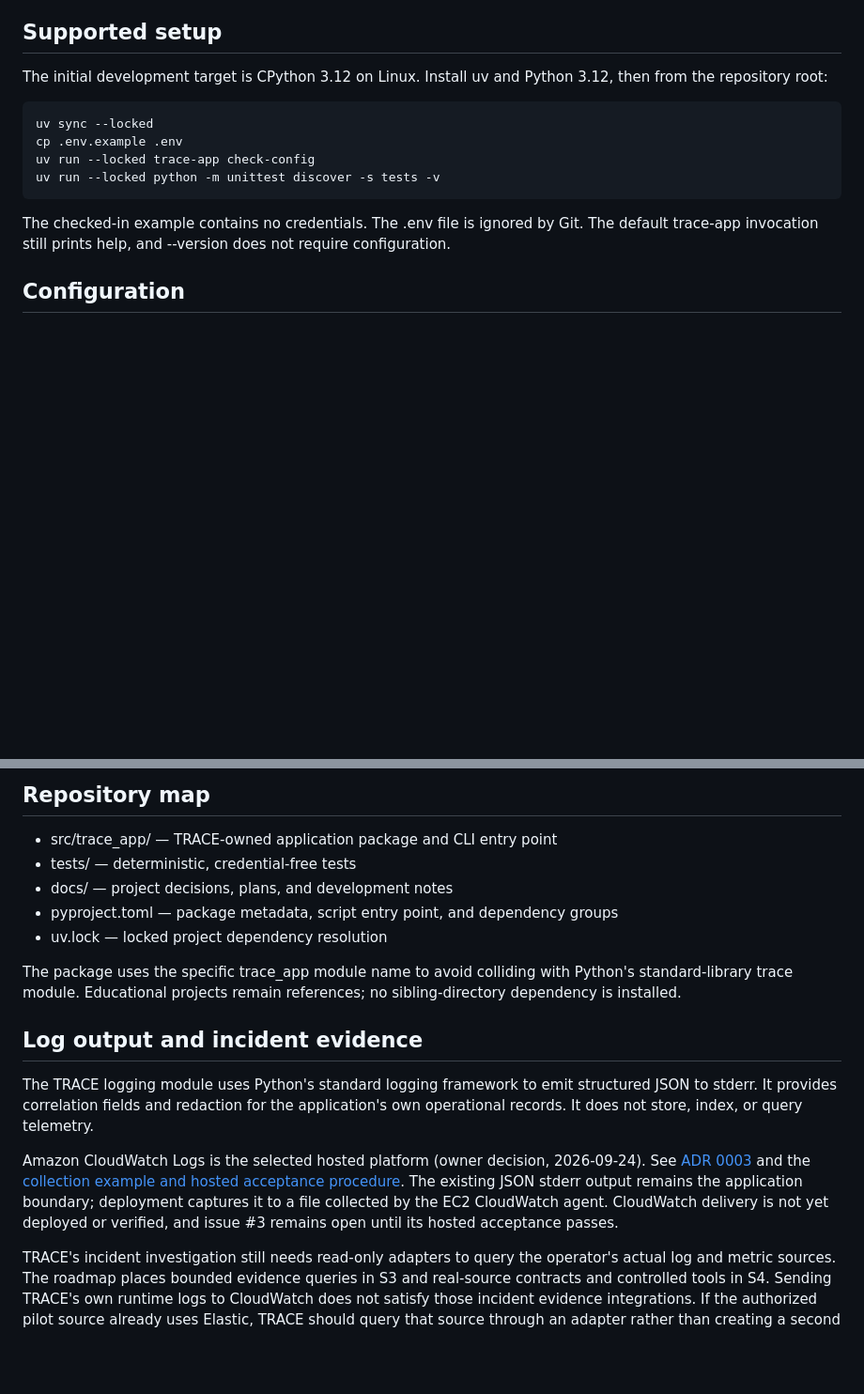
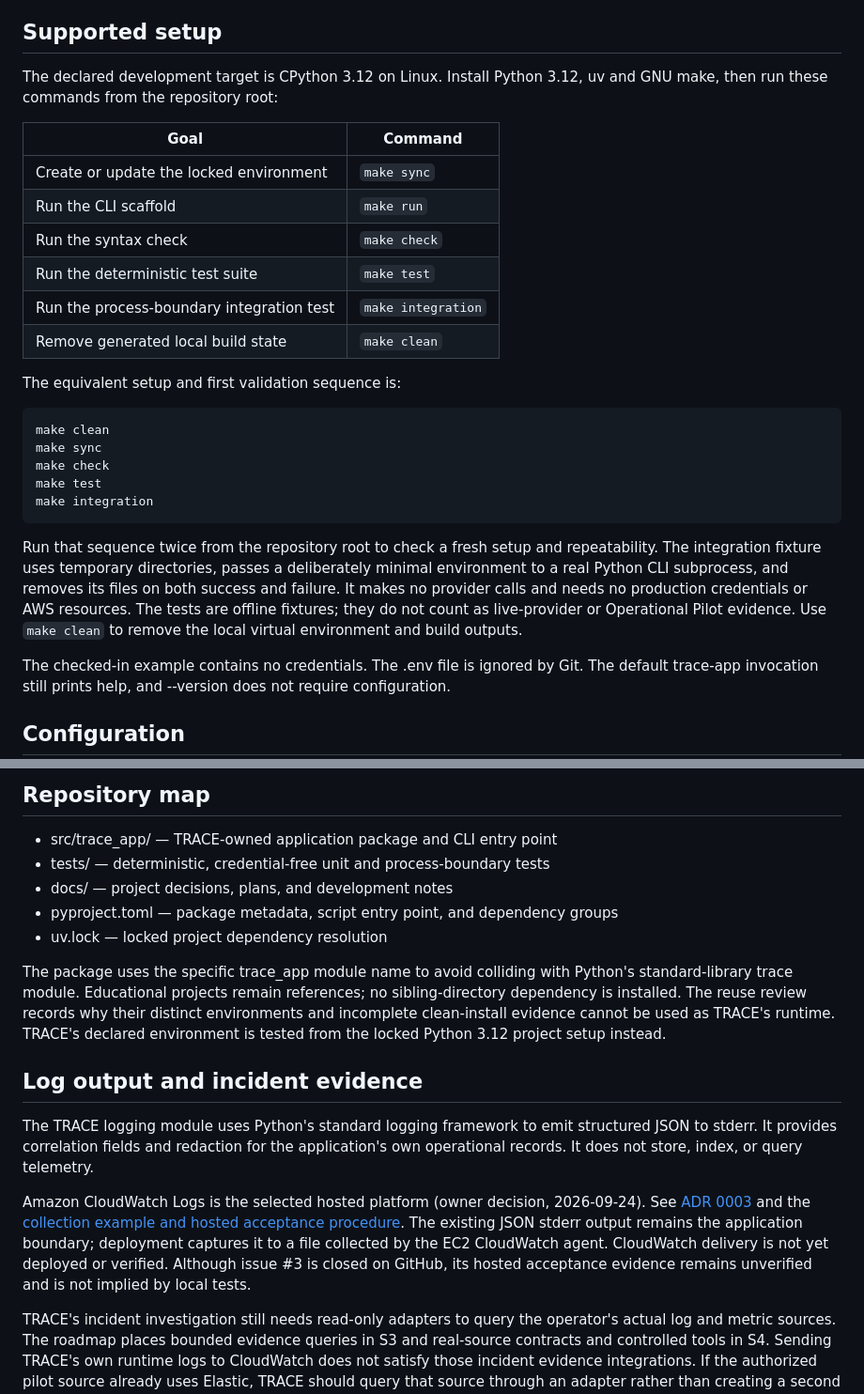
Before and after one commit to krispykrits/TRACE, a Markdown page: docs/development.md, 2 parts joined by grey strips. Shown at 94% size. Drawn GitHub-style; blank space fills up the shorter version.

Commit message:
Document local tasks and isolated CLI integration checks

````diff
--- a/docs/development.md
+++ b/docs/development.md
@@ -4,14 +4,28 @@ TRACE currently provides an importable CLI scaffold and configuration check. It
 
 ## Supported setup
 
-The initial development target is CPython 3.12 on Linux. Install uv and Python 3.12, then from the repository root:
+The declared development target is CPython 3.12 on Linux. Install Python 3.12, uv and GNU make, then run these commands from the repository root:
+
+| Goal | Command |
+| --- | --- |
+| Create or update the locked environment | `make sync` |
+| Run the CLI scaffold | `make run` |
+| Run the syntax check | `make check` |
+| Run the deterministic test suite | `make test` |
+| Run the process-boundary integration test | `make integration` |
+| Remove generated local build state | `make clean` |
+
+The equivalent setup and first validation sequence is:
 
 ```sh
-uv sync --locked
-cp .env.example .env
-uv run --locked trace-app check-config
-uv run --locked python -m unittest discover -s tests -v
+make clean
+make sync
+make check
+make test
+make integration
 ```
+
+Run that sequence twice from the repository root to check a fresh setup and repeatability. The integration fixture uses temporary directories, passes a deliberately minimal environment to a real Python CLI subprocess, and removes its files on both success and failure. It makes no provider calls and needs no production credentials or AWS resources. The tests are offline fixtures; they do not count as live-provider or Operational Pilot evidence. Use `make clean` to remove the local virtual environment and build outputs.
 
 The checked-in example contains no credentials. The .env file is ignored by Git. The default trace-app invocation still prints help, and --version does not require configuration.
 
@@ -46,19 +60,18 @@ The formatter redacts values under fields named for passwords, secrets, tokens,
 ## Repository map
 
 - src/trace_app/ — TRACE-owned application package and CLI entry point
-- tests/ — deterministic, credential-free tests
+- tests/ — deterministic, credential-free unit and process-boundary tests
 - docs/ — project decisions, plans, and development notes
 - pyproject.toml — package metadata, script entry point, and dependency groups
 - uv.lock — locked project dependency resolution
 
-The package uses the specific trace_app module name to avoid colliding with Python's standard-library trace module. Educational projects remain references; no sibling-directory dependency is installed.
-
+The package uses the specific trace_app module name to avoid colliding with Python's standard-library trace module. Educational projects remain references; no sibling-directory dependency is installed. The reuse review records why their distinct environments and incomplete clean-install evidence cannot be used as TRACE's runtime. TRACE's declared environment is tested from the locked Python 3.12 project setup instead.
 
 ## Log output and incident evidence
 
 The TRACE logging module uses Python's standard logging framework to emit structured JSON to stderr. It provides correlation fields and redaction for the application's own operational records. It does not store, index, or query telemetry.
 
-Amazon CloudWatch Logs is the selected hosted platform (owner decision, 2026-09-24). See [ADR 0003](adr/0003-cloudwatch-hosted-logging.md) and the [collection example and hosted acceptance procedure](../deploy/cloudwatch/README.md). The existing JSON stderr output remains the application boundary; deployment captures it to a file collected by the EC2 CloudWatch agent. CloudWatch delivery is not yet deployed or verified, and issue #3 remains open until its hosted acceptance passes.
+Amazon CloudWatch Logs is the selected hosted platform (owner decision, 2026-09-24). See [ADR 0003](adr/0003-cloudwatch-hosted-logging.md) and the [collection example and hosted acceptance procedure](../deploy/cloudwatch/README.md). The existing JSON stderr output remains the application boundary; deployment captures it to a file collected by the EC2 CloudWatch agent. CloudWatch delivery is not yet deployed or verified. Although issue #3 is closed on GitHub, its hosted acceptance evidence remains unverified and is not implied by local tests.
 
 TRACE's incident investigation still needs read-only adapters to query the operator's actual log and metric sources. The roadmap places bounded evidence queries in S3 and real-source contracts and controlled tools in S4. Sending TRACE's own runtime logs to CloudWatch does not satisfy those incident evidence integrations. If the authorized pilot source already uses Elastic, TRACE should query that source through an adapter rather than creating a second log store.
 
````
